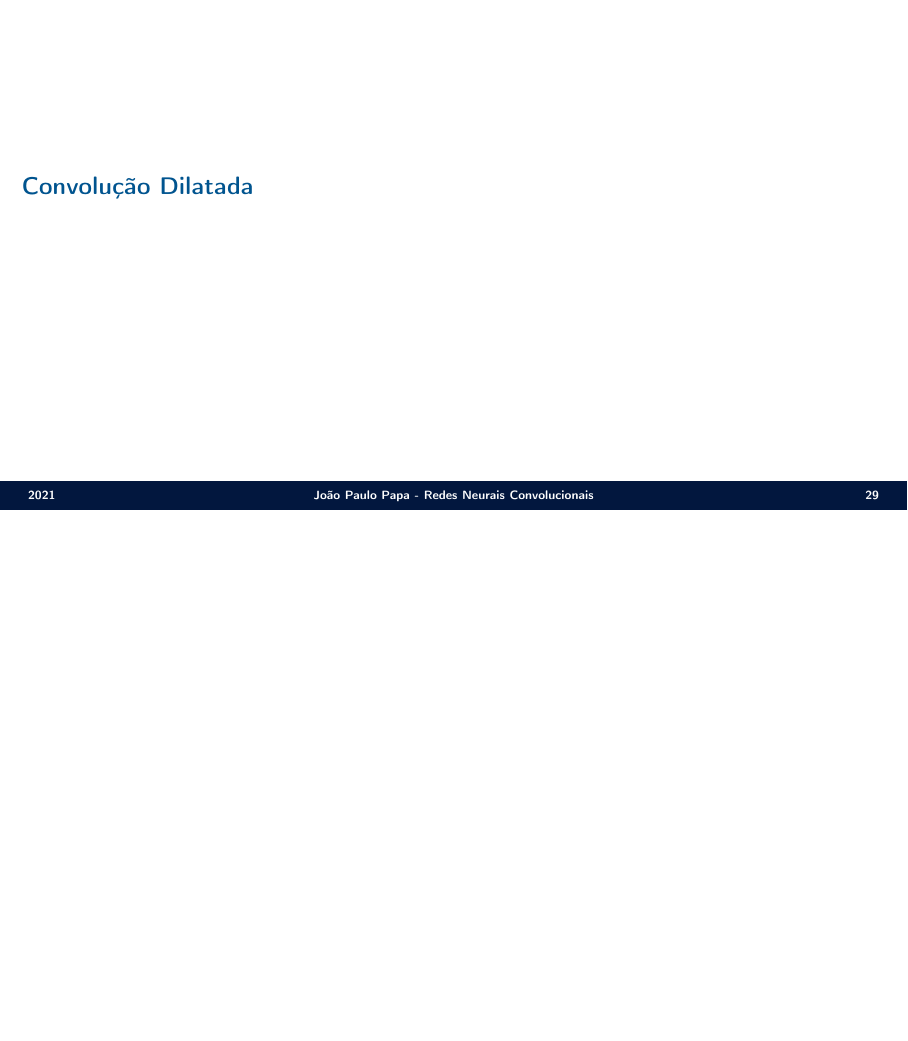
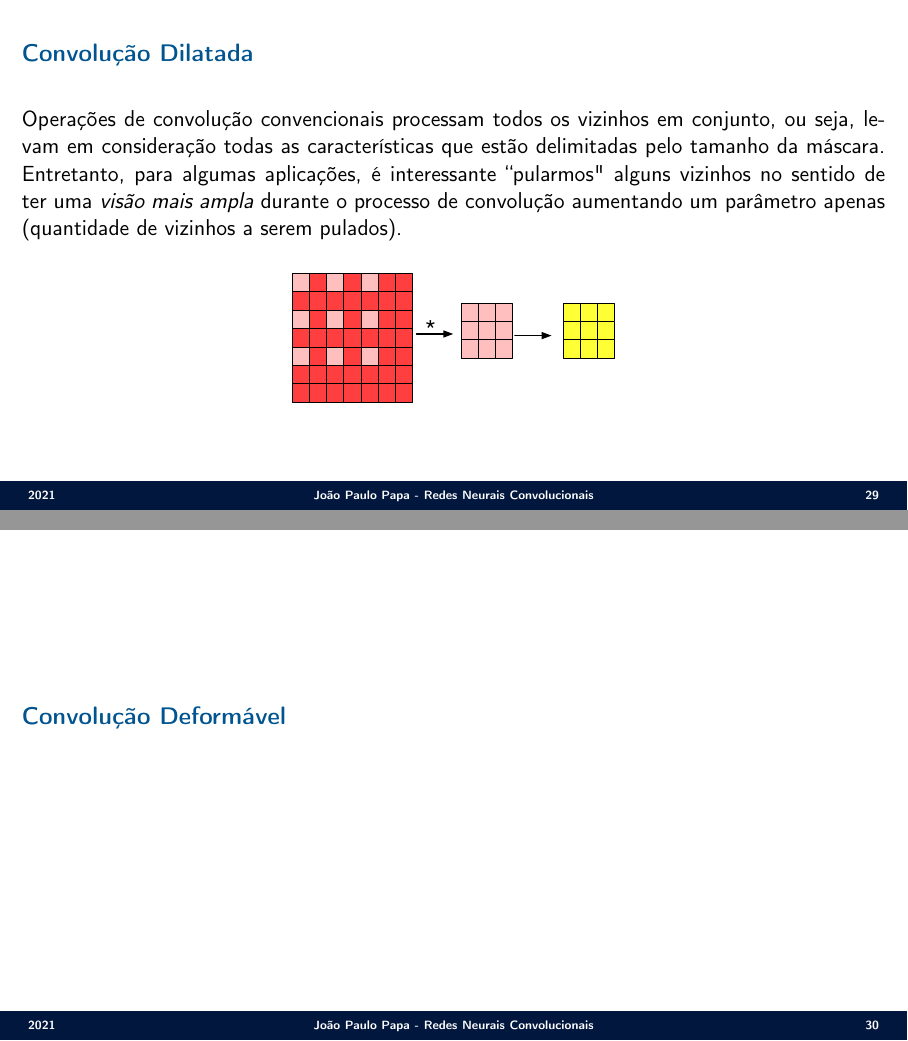
Before and after one commit to jppbsi/lectures, LaTeX slides (machine_learning/Classification/Convolutional_Neural_Networks/lecture.tex): page 29 of 29 before the commit and pages 29 and 30 of 30 after it, the two joined at a grey line, the shorter picture padded with empty space. Compiled offline with pdfLaTeX.

Commit message:
Working on the lecture about CNNs.

```diff
--- a/machine_learning/Classification/Convolutional_Neural_Networks/lecture.tex
+++ b/machine_learning/Classification/Convolutional_Neural_Networks/lecture.tex
@@ -394,6 +395,16 @@ Nossa entrada $32\times32\times3$ passará por uma convolução com uma máscara
 \Sli{
 \secx{Convolução Dilatada}\newline
 
+\justifying Operações de convolução convencionais processam todos os vizinhos em conjunto, ou seja, levam em consideração todas as características que estão delimitadas pelo tamanho da máscara. Entretanto, para algumas aplicações, é interessante ``pularmos"\ alguns vizinhos no sentido de ter uma \emph{visão mais ampla} durante o processo de convolução aumentando um parâmetro apenas (quantidade de vizinhos a serem pulados).
+
+\begin{center}
+		\includegraphics[scale=0.367]{./figs/CNN_Fig21.eps}
+\end{center}
+}
+
+\Sli{
+\secx{Convolução Deformável}\newline
+
 \justifying
 }
 
```
Also changed, not shown: machine_learning/Classification/Convolutional_Neural_Networks/figs/CNN_Fig21.eps (added), machine_learning/Classification/Convolutional_Neural_Networks/lecture.tex (5 more changed lines), 1 other file.
